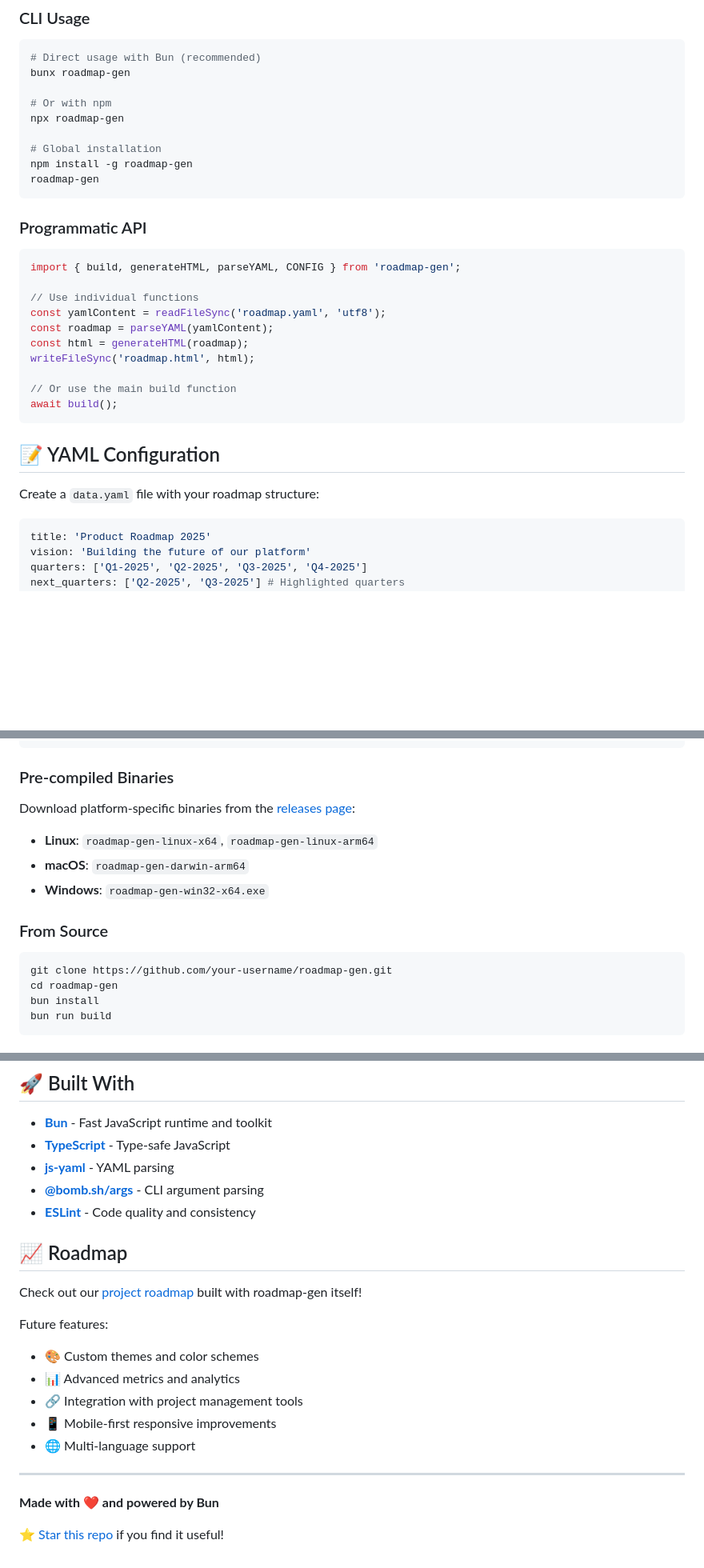
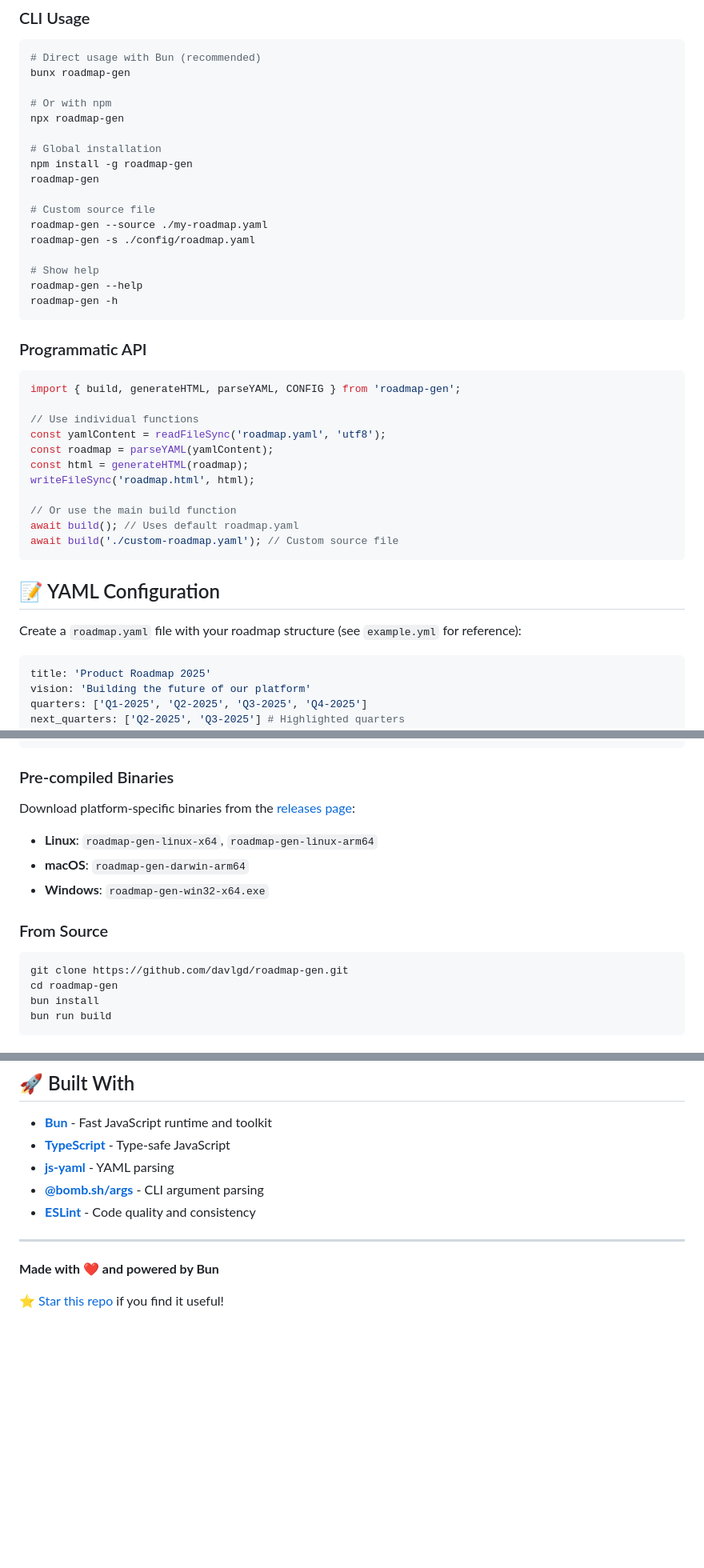
Before and after one commit to davlgd/roadmap-gen, a Markdown page: README.md, 3 parts joined by grey strips. Shown: that part at 80% size. Drawn GitHub-style; blank space fills up the shorter version.

Commit message:
docs: add --source/-s to README.md, fixes

````diff
--- a/README.md
+++ b/README.md
@@ -41,6 +41,14 @@ npx roadmap-gen
 # Global installation
 npm install -g roadmap-gen
 roadmap-gen
+
+# Custom source file
+roadmap-gen --source ./my-roadmap.yaml
+roadmap-gen -s ./config/roadmap.yaml
+
+# Show help
+roadmap-gen --help
+roadmap-gen -h
 ```
 
 ### Programmatic API
@@ -55,12 +63,13 @@ const html = generateHTML(roadmap);
 writeFileSync('roadmap.html', html);
 
 // Or use the main build function
-await build();
+await build(); // Uses default roadmap.yaml
+await build('./custom-roadmap.yaml'); // Custom source file
 ```
 
 ## 📝 YAML Configuration
 
-Create a `data.yaml` file with your roadmap structure:
+Create a `roadmap.yaml` file with your roadmap structure (see `example.yml` for reference):
 
 ```yaml
 title: 'Product Roadmap 2025'
@@ -126,7 +135,7 @@ Download platform-specific binaries from the [releases page](https://github.com/
 ### From Source
 
 ```bash
-git clone https://github.com/your-username/roadmap-gen.git
+git clone https://github.com/davlgd/roadmap-gen.git
 cd roadmap-gen
 bun install
 bun run build
@@ -261,18 +270,6 @@ This project is licensed under the Apache License 2.0 - see the [LICENSE](LICENS
 - **[@bomb.sh/args](https://bomb.sh/docs/args/api)** - CLI argument parsing
 - **[ESLint](https://eslint.org/)** - Code quality and consistency
 
-## 📈 Roadmap
-
-Check out our [project roadmap](https://your-username.github.io/roadmap-gen/) built with roadmap-gen itself!
-
-Future features:
-
-- 🎨 Custom themes and color schemes
-- 📊 Advanced metrics and analytics
-- 🔗 Integration with project management tools
-- 📱 Mobile-first responsive improvements
-- 🌐 Multi-language support
-
 ---
 
 **Made with ❤️ and powered by Bun**
````
Also changed, not shown: other parts of README.md (+6 -6 lines).
